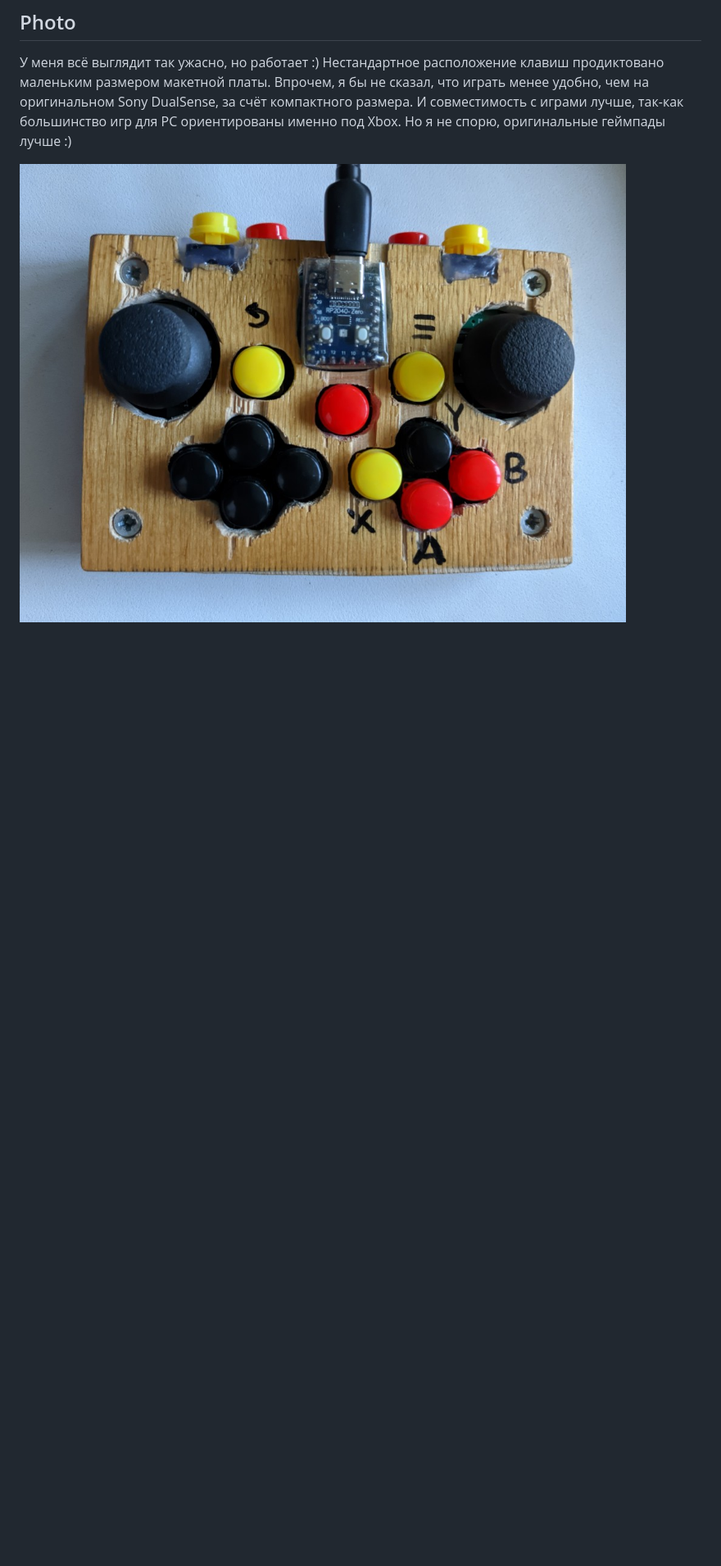
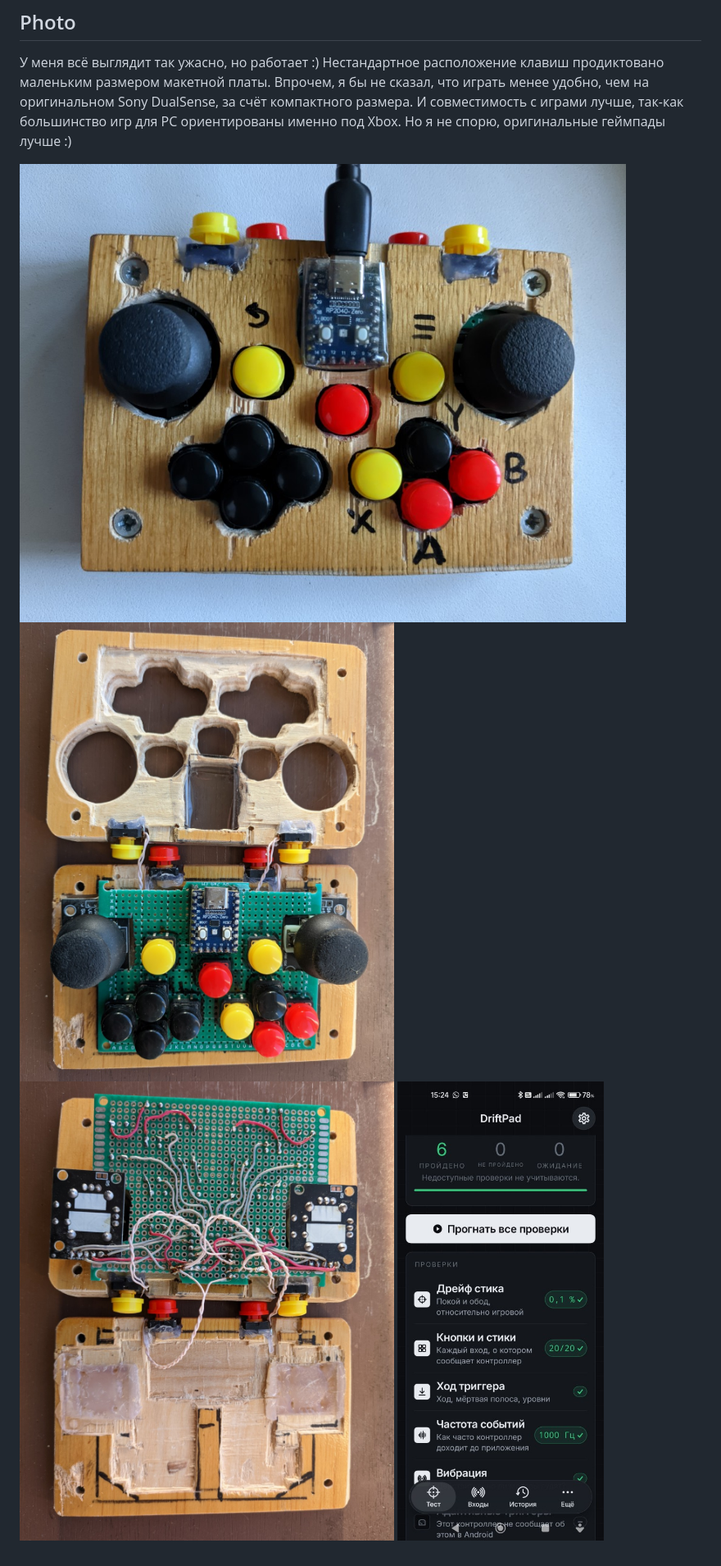
Before and after one commit to SerhiiLe/gamepadPicoXbox360, a Markdown page: README.md, the part around the change. Shown at 82% size. GitHub-like rendering; pictures changed too: img/open-b.jpg (added), img/open-f.jpg (added), img/test.jpg (added); blank space fills up the shorter version.

```diff
--- a/README.md
+++ b/README.md
@@ -172,4 +172,7 @@ You can change pin assignments and other parameters in the `include/config.h` fi
 
 У меня всё выглядит так ужасно, но работает :) Нестандартное расположение клавиш продиктовано маленьким размером макетной платы. Впрочем, я бы не сказал, что играть менее удобно, чем на оригинальном Sony DualSense, за счёт компактного размера. И совместимость с играми лучше, так-как большинство игр для PC ориентированы именно под Xbox. Но я не спорю, оригинальные геймпады лучше :)
 
-![Gamepad](https://github.com/SerhiiLe/gamepadPicoXbox360/blob/main/my_gamepad.jpg)
+![Gamepad](https://github.com/SerhiiLe/gamepadPicoXbox360/blob/main/img/my_gamepad.jpg)
+![open-f](https://github.com/SerhiiLe/gamepadPicoXbox360/blob/main/img/open-f.jpg)
+![open-b](https://github.com/SerhiiLe/gamepadPicoXbox360/blob/main/img/open-b.jpg)
+![test](https://github.com/SerhiiLe/gamepadPicoXbox360/blob/main/img/test.jpg)
```
Also changed, not shown: img/my_gamepad.jpg (renamed from my_gamepad.jpg), 1 other file.
